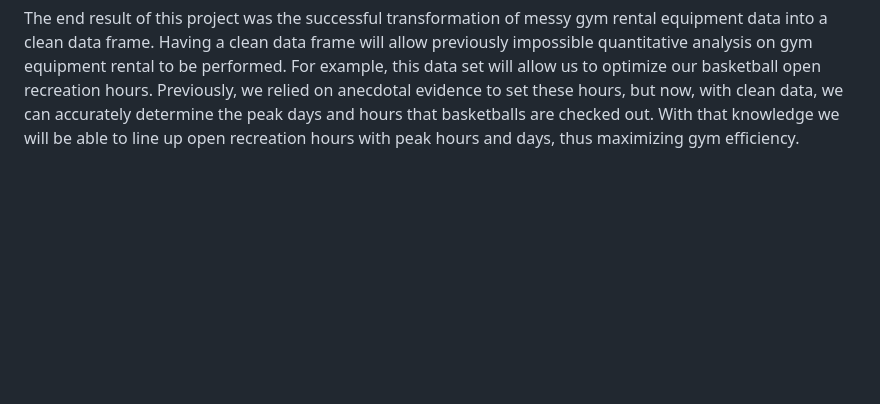
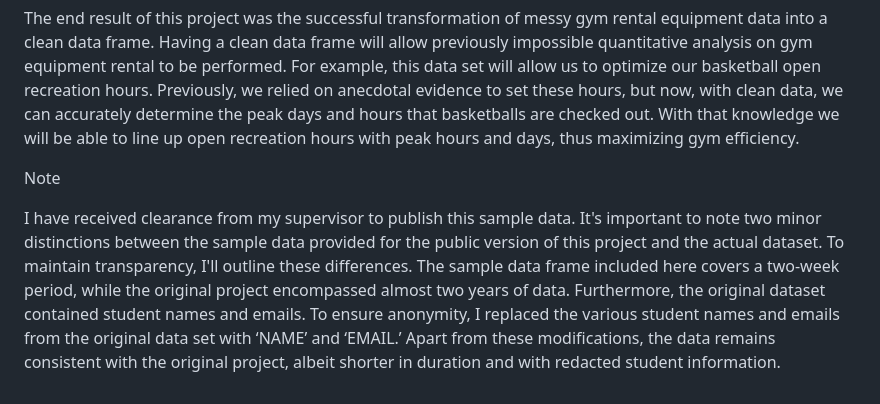
Before and after one commit to bmiller815/Equip-Data_Proj, a Markdown page: README.md, the part around the change. GitHub-like rendering; blank space fills up the shorter version.

```diff
--- a/README.md
+++ b/README.md
@@ -26,3 +26,7 @@ I used both tidyverse and base R functions to systematically clean the data, ens
 End result and benefit
 
 The end result of this project was the successful transformation of messy gym rental equipment data into a clean data frame. Having a clean data frame will allow previously impossible quantitative analysis on gym equipment rental to be performed. For example, this data set will allow us to optimize our basketball open recreation hours. Previously, we relied on anecdotal evidence to set these hours, but now, with clean data, we can accurately determine the peak days and hours that basketballs are checked out. With that knowledge we will be able to line up open recreation hours with peak hours and days, thus maximizing gym efficiency.
+
+Note
+
+I have received clearance from my supervisor to publish this sample data. It's important to note two minor distinctions between the sample data provided for the public version of this project and the actual dataset. To maintain transparency, I'll outline these differences. The sample data frame included here covers a two-week period, while the original project encompassed almost two years of data. Furthermore, the original dataset contained student names and emails. To ensure anonymity, I replaced the various student names and emails from the original data set with ‘NAME’ and ‘EMAIL.’ Apart from these modifications, the data remains consistent with the original project, albeit shorter in duration and with redacted student information.
```
